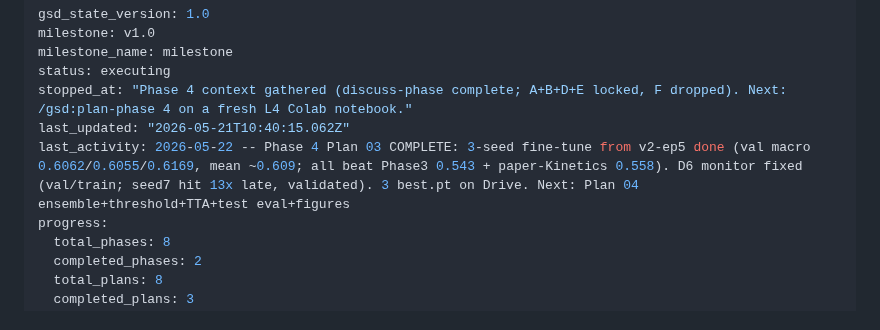
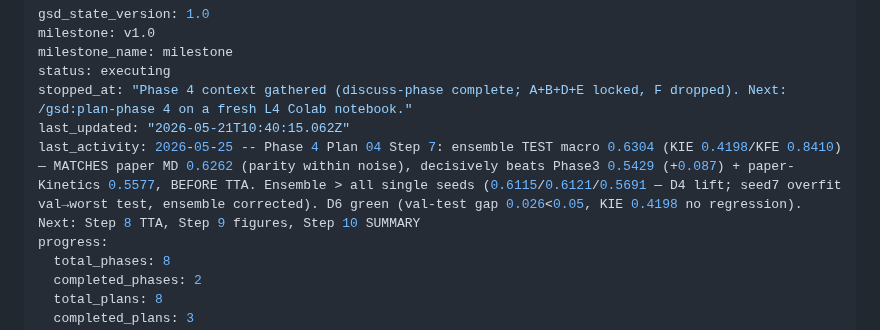
Before and after one commit to Ibrahim-Shahin1/fitnova, a Markdown page: .planning/STATE.md, the part around the change. GitHub-like rendering.

Commit message:
docs(state): Plan 04 Step 7 — ensemble test macro 0.6304 matches paper MD (0.6262)
Base 3-seed ensemble (no TTA), tune-on-val/apply-to-test: KIE 0.4198 (= paper MD 0.4186) /
KFE 0.8410 / macro 0.6304. Beats Phase 3 (0.5429, +0.087) + paper Kinetics (0.5577). Ensemble >
every single seed (0.6115/0.6121/0.5691). D6 post-hoc green (val-test gap 0.026, KIE no regression).
Next: Step 8 val-tuned TTA, Step 9 figures, Step 10 SUMMARY.

Co-Authored-By: Claude Opus 4.7 (1M context) <noreply@anthropic.com>

```diff
--- a/.planning/STATE.md
+++ b/.planning/STATE.md
@@ -5,7 +5,7 @@ milestone_name: milestone
 status: executing
 stopped_at: "Phase 4 context gathered (discuss-phase complete; A+B+D+E locked, F dropped). Next: /gsd:plan-phase 4 on a fresh L4 Colab notebook."
 last_updated: "2026-05-21T10:40:15.062Z"
-last_activity: 2026-05-22 -- Phase 4 Plan 03 COMPLETE: 3-seed fine-tune from v2-ep5 done (val macro 0.6062/0.6055/0.6169, mean ~0.609; all beat Phase3 0.543 + paper-Kinetics 0.558). D6 monitor fixed (val/train; seed7 hit 13x late, validated). 3 best.pt on Drive. Next: Plan 04 ensemble+threshold+TTA+test eval+figures
+last_activity: 2026-05-25 -- Phase 4 Plan 04 Step 7: ensemble TEST macro 0.6304 (KIE 0.4198/KFE 0.8410) — MATCHES paper MD 0.6262 (parity within noise), decisively beats Phase3 0.5429 (+0.087) + paper-Kinetics 0.5577, BEFORE TTA. Ensemble > all single seeds (0.6115/0.6121/0.5691 — D4 lift; seed7 overfit val→worst test, ensemble corrected). D6 green (val-test gap 0.026<0.05, KIE 0.4198 no regression). Next: Step 8 TTA, Step 9 figures, Step 10 SUMMARY
 progress:
   total_phases: 8
   completed_phases: 2
```
